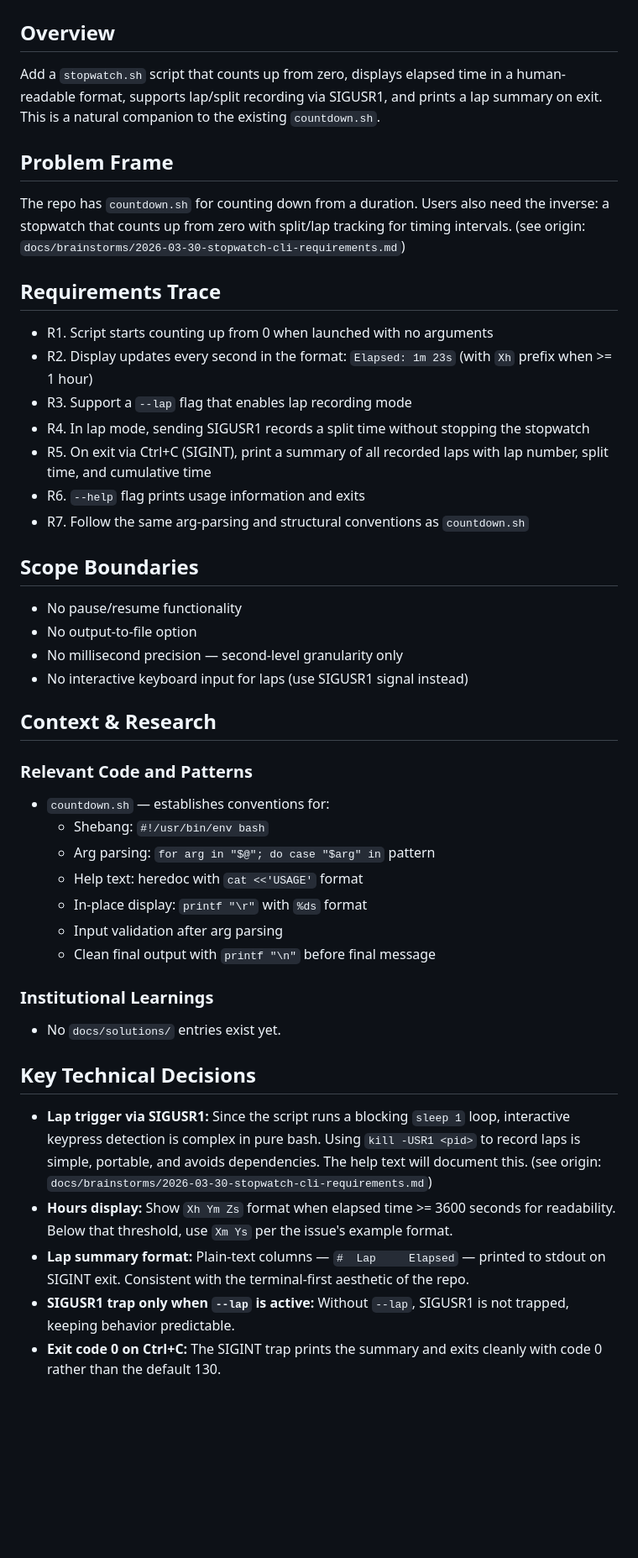
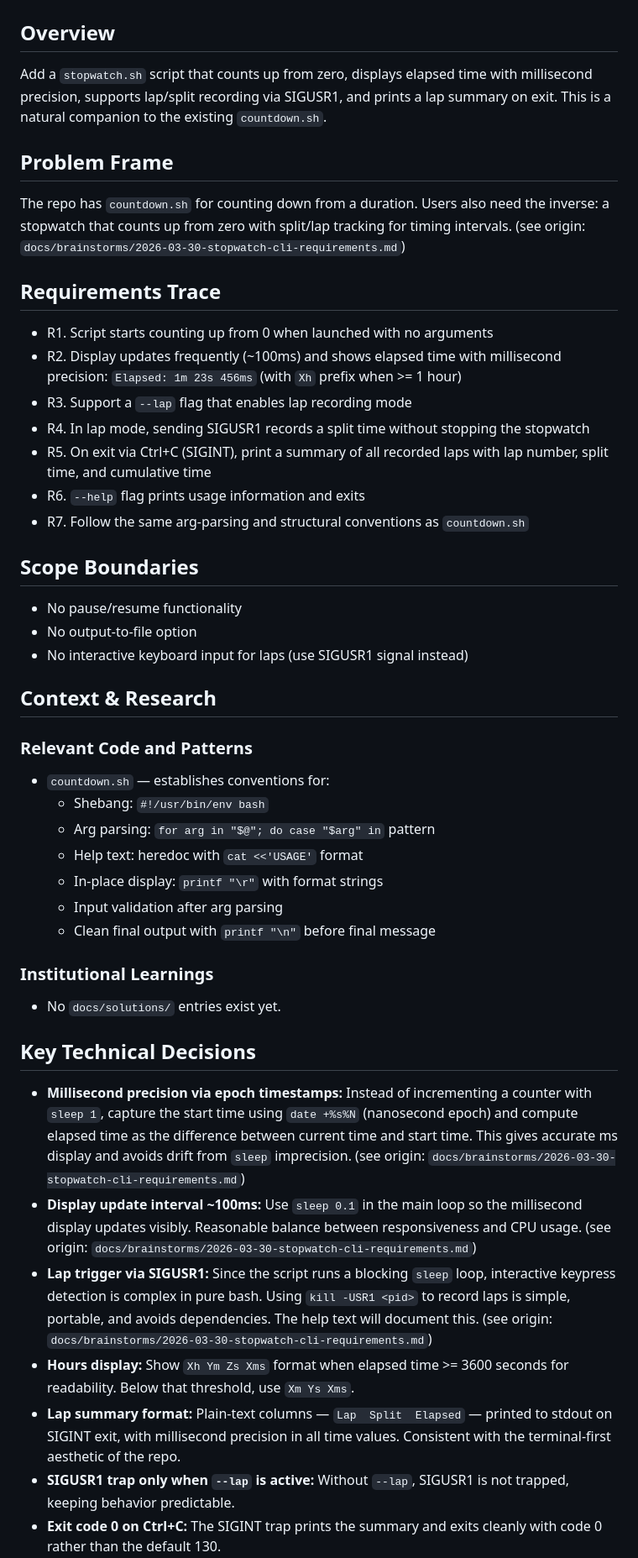
Before and after one commit to mcdow-webworks/ce-pipeline-testbed, a Markdown page: docs/plans/2026-03-30-001-feat-stopwatch-cli-plan.md, the part around one of its changes. Shown at 84% size. GitHub-like rendering; blank space fills up the shorter version.

```diff
--- a/docs/plans/2026-03-30-001-feat-stopwatch-cli-plan.md
+++ b/docs/plans/2026-03-30-001-feat-stopwatch-cli-plan.md
@@ -10,7 +10,7 @@ origin: docs/brainstorms/2026-03-30-stopwatch-cli-requirements.md
 
 ## Overview
 
-Add a `stopwatch.sh` script that counts up from zero, displays elapsed time in a human-readable format, supports lap/split recording via SIGUSR1, and prints a lap summary on exit. This is a natural companion to the existing `countdown.sh`.
+Add a `stopwatch.sh` script that counts up from zero, displays elapsed time with millisecond precision, supports lap/split recording via SIGUSR1, and prints a lap summary on exit. This is a natural companion to the existing `countdown.sh`.
 
 ## Problem Frame
 
@@ -19,7 +19,7 @@ The repo has `countdown.sh` for counting down from a duration. Users also need t
 ## Requirements Trace
 
 - R1. Script starts counting up from 0 when launched with no arguments
-- R2. Display updates every second in the format: `Elapsed: 1m 23s` (with `Xh` prefix when >= 1 hour)
+- R2. Display updates frequently (~100ms) and shows elapsed time with millisecond precision: `Elapsed: 1m 23s 456ms` (with `Xh` prefix when >= 1 hour)
 - R3. Support a `--lap` flag that enables lap recording mode
 - R4. In lap mode, sending SIGUSR1 records a split time without stopping the stopwatch
 - R5. On exit via Ctrl+C (SIGINT), print a summary of all recorded laps with lap number, split time, and cumulative time
@@ -30,7 +30,6 @@ The repo has `countdown.sh` for counting down from a duration. Users also need t
 
 - No pause/resume functionality
 - No output-to-file option
-- No millisecond precision — second-level granularity only
 - No interactive keyboard input for laps (use SIGUSR1 signal instead)
 
 ## Context & Research
@@ -41,7 +40,7 @@ The repo has `countdown.sh` for counting down from a duration. Users also need t
   - Shebang: `#!/usr/bin/env bash`
   - Arg parsing: `for arg in "$@"; do case "$arg" in` pattern
   - Help text: heredoc with `cat <<'USAGE'` format
-  - In-place display: `printf "\r"` with `%ds` format
+  - In-place display: `printf "\r"` with format strings
   - Input validation after arg parsing
   - Clean final output with `printf "\n"` before final message
 
@@ -51,9 +50,11 @@ The repo has `countdown.sh` for counting down from a duration. Users also need t
 
 ## Key Technical Decisions
 
-- **Lap trigger via SIGUSR1:** Since the script runs a blocking `sleep 1` loop, interactive keypress detection is complex in pure bash. Using `kill -USR1 <pid>` to record laps is simple, portable, and avoids dependencies. The help text will document this. (see origin: `docs/brainstorms/2026-03-30-stopwatch-cli-requirements.md`)
-- **Hours display:** Show `Xh Ym Zs` format when elapsed time >= 3600 seconds for readability. Below that threshold, use `Xm Ys` per the issue's example format.
-- **Lap summary format:** Plain-text columns — `#  Lap     Elapsed` — printed to stdout on SIGINT exit. Consistent with the terminal-first aesthetic of the repo.
+- **Millisecond precision via epoch timestamps:** Instead of incrementing a counter with `sleep 1`, capture the start time using `date +%s%N` (nanosecond epoch) and compute elapsed time as the difference between current time and start time. This gives accurate ms display and avoids drift from `sleep` imprecision. (see origin: `docs/brainstorms/2026-03-30-stopwatch-cli-requirements.md`)
+- **Display update interval ~100ms:** Use `sleep 0.1` in the main loop so the millisecond display updates visibly. Reasonable balance between responsiveness and CPU usage. (see origin: `docs/brainstorms/2026-03-30-stopwatch-cli-requirements.md`)
+- **Lap trigger via SIGUSR1:** Since the script runs a blocking `sleep` loop, interactive keypress detection is complex in pure bash. Using `kill -USR1 <pid>` to record laps is simple, portable, and avoids dependencies. The help text will document this. (see origin: `docs/brainstorms/2026-03-30-stopwatch-cli-requirements.md`)
+- **Hours display:** Show `Xh Ym Zs Xms` format when elapsed time >= 3600 seconds for readability. Below that threshold, use `Xm Ys Xms`.
+- **Lap summary format:** Plain-text columns — `Lap  Split  Elapsed` — printed to stdout on SIGINT exit, with millisecond precision in all time values. Consistent with the terminal-first aesthetic of the repo.
 - **SIGUSR1 trap only when `--lap` is active:** Without `--lap`, SIGUSR1 is not trapped, keeping behavior predictable.
 - **Exit code 0 on Ctrl+C:** The SIGINT trap prints the summary and exits cleanly with code 0 rather than the default 130.
 
```
Also changed, not shown: other parts of docs/plans/2026-03-30-001-feat-stopwatch-cli-plan.md (+21 -17 lines).
